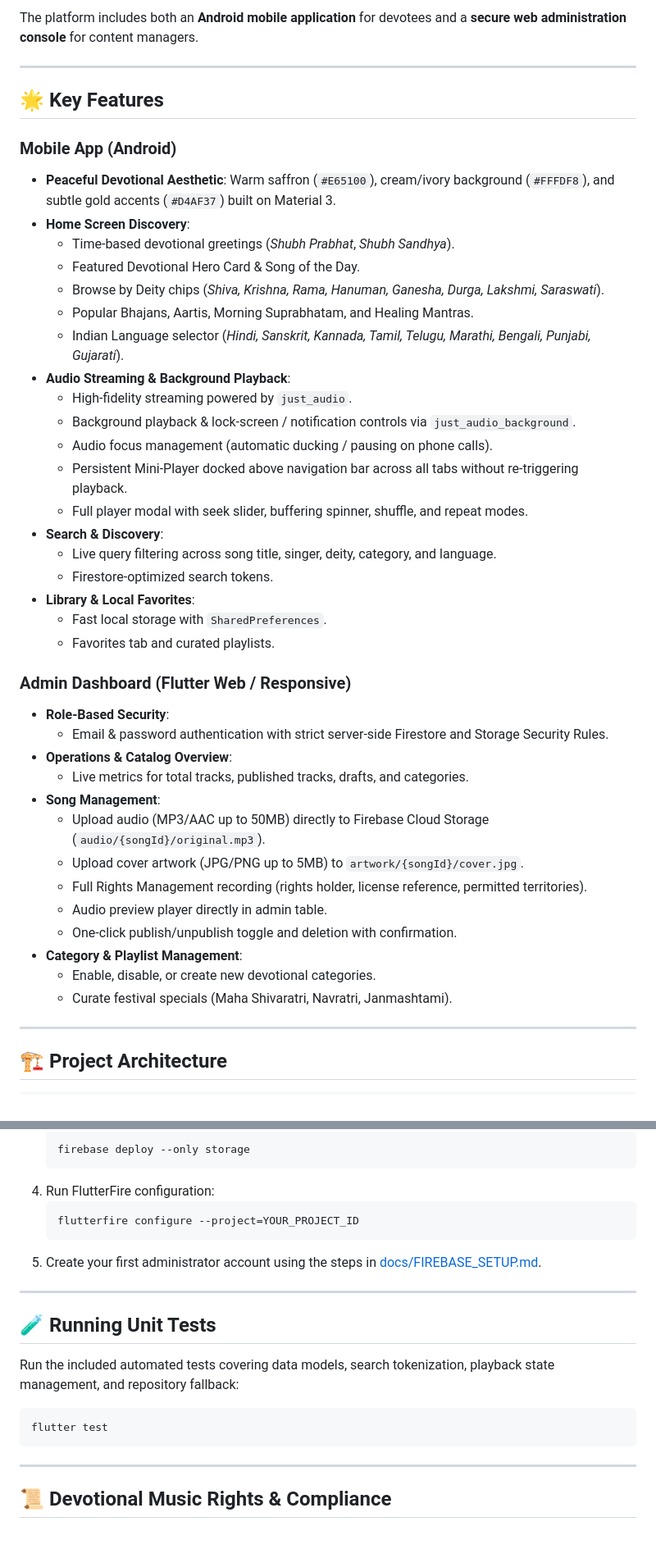
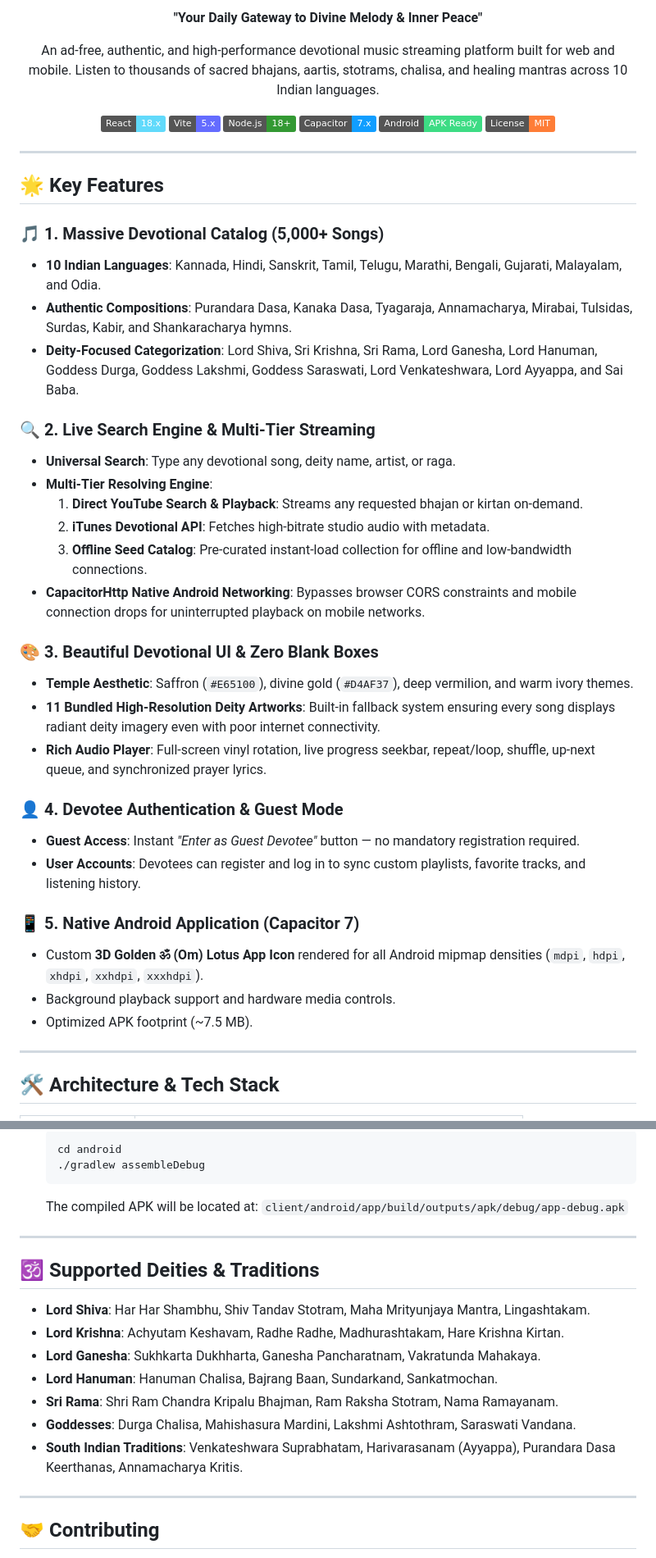
Before and after one commit to Vinayak123V/Music-App, a Markdown page: README.md, 2 parts joined by grey strips. Shown at 82% size. Drawn GitHub-style; badges without logos; blank space fills up the shorter version.

Commit message:
docs: update README with full React, Capacitor, and 5K song documentation

````diff
--- a/README.md
+++ b/README.md
@@ -6,47 +6,49 @@ Bhakti Music is a full-featured, production-ready devotional music streaming app
 
-The platform includes both an **Android mobile application** for devotees and a **secure web administration console** for content managers.
+**"Your Daily Gateway to Divine Melody & Inner Peace"**
+
+An ad-free, authentic, and high-performance devotional music streaming platform built for web and mobile. Listen to thousands of sacred bhajans, aartis, stotrams, chalisa, and healing mantras across 10 Indian languages.
+
+[![React](https://img.shields.io/badge/React-18.x-61DAFB?logo=react&logoColor=black)](https://react.dev/)
+[![Vite](https://img.shields.io/badge/Vite-5.x-646CFF?logo=vite&logoColor=white)](https://vitejs.dev/)
+[![Node.js](https://img.shields.io/badge/Node.js-18+-339933?logo=node.js&logoColor=white)](https://nodejs.org/)
+[![Capacitor](https://img.shields.io/badge/Capacitor-7.x-119EFF?logo=capacitor&logoColor=white)](https://capacitorjs.com/)
+[![Android](https://img.shields.io/badge/Android-APK%20Ready-3DDC84?logo=android&logoColor=white)](https://developer.android.com/)
+[![License](https://img.shields.io/badge/License-MIT-orange.svg)](LICENSE)
+
+</div>
 
 ---
 
 ## 🌟 Key Features
 
-### Mobile App (Android)
-- **Peaceful Devotional Aesthetic**: Warm saffron (`#E65100`), cream/ivory background (`#FFFDF8`), and subtle gold accents (`#D4AF37`) built on Material 3.
-- **Home Screen Discovery**:
-  - Time-based devotional greetings (*Shubh Prabhat*, *Shubh Sandhya*).
-  - Featured Devotional Hero Card & Song of the Day.
-  - Browse by Deity chips (*Shiva, Krishna, Rama, Hanuman, Ganesha, Durga, Lakshmi, Saraswati*).
-  - Popular Bhajans, Aartis, Morning Suprabhatam, and Healing Mantras.
-  - Indian Language selector (*Hindi, Sanskrit, Kannada, Tamil, Telugu, Marathi, Bengali, Punjabi, Gujarati*).
-- **Audio Streaming & Background Playback**:
-  - High-fidelity streaming powered by `just_audio`.
-  - Background playback & lock-screen / notification controls via `just_audio_background`.
-  - Audio focus management (automatic ducking / pausing on phone calls).
-  - Persistent Mini-Player docked above navigation bar across all tabs without re-triggering playback.
-  - Full player modal with seek slider, buffering spinner, shuffle, and repeat modes.
-- **Search & Discovery**:
-  - Live query filtering across song title, singer, deity, category, and language.
-  - Firestore-optimized search tokens.
-- **Library & Local Favorites**:
-  - Fast local storage with `SharedPreferences`.
-  - Favorites tab and curated playlists.
+### 🎵 1. Massive Devotional Catalog (5,000+ Songs)
+- **10 Indian Languages**: Kannada, Hindi, Sanskrit, Tamil, Telugu, Marathi, Bengali, Gujarati, Malayalam, and Odia.
+- **Authentic Compositions**: Purandara Dasa, Kanaka Dasa, Tyagaraja, Annamacharya, Mirabai, Tulsidas, Surdas, Kabir, and Shankaracharya hymns.
+- **Deity-Focused Categorization**: Lord Shiva, Sri Krishna, Sri Rama, Lord Ganesha, Lord Hanuman, Goddess Durga, Goddess Lakshmi, Goddess Saraswati, Lord Venkateshwara, Lord Ayyappa, and Sai Baba.
 
-### Admin Dashboard (Flutter Web / Responsive)
-- **Role-Based Security**:
-  - Email & password authentication with strict server-side Firestore and Storage Security Rules.
-- **Operations & Catalog Overview**:
-  - Live metrics for total tracks, published tracks, drafts, and categories.
-- **Song Management**:
-  - Upload audio (MP3/AAC up to 50MB) directly to Firebase Cloud Storage (`audio/{songId}/original.mp3`).
-  - Upload cover artwork (JPG/PNG up to 5MB) to `artwork/{songId}/cover.jpg`.
-  - Full Rights Management recording (rights holder, license reference, permitted territories).
-  - Audio preview player directly in admin table.
-  - One-click publish/unpublish toggle and deletion with confirmation.
-- **Category & Playlist Management**:
-  - Enable, disable, or create new devotional categories.
-  - Curate festival specials (Maha Shivaratri, Navratri, Janmashtami).
+### 🔍 2. Live Search Engine & Multi-Tier Streaming
+- **Universal Search**: Type any devotional song, deity name, artist, or raga.
+- **Multi-Tier Resolving Engine**:
+  1. **Direct YouTube Search & Playback**: Streams any requested bhajan or kirtan on-demand.
+  2. **iTunes Devotional API**: Fetches high-bitrate studio audio with metadata.
+  3. **Offline Seed Catalog**: Pre-curated instant-load collection for offline and low-bandwidth connections.
+- **CapacitorHttp Native Android Networking**: Bypasses browser CORS constraints and mobile connection drops for uninterrupted playback on mobile networks.
+
+### 🎨 3. Beautiful Devotional UI & Zero Blank Boxes
+- **Temple Aesthetic**: Saffron (`#E65100`), divine gold (`#D4AF37`), deep vermilion, and warm ivory themes.
+- **11 Bundled High-Resolution Deity Artworks**: Built-in fallback system ensuring every song displays radiant deity imagery even with poor internet connectivity.
+- **Rich Audio Player**: Full-screen vinyl rotation, live progress seekbar, repeat/loop, shuffle, up-next queue, and synchronized prayer lyrics.
+
+### 👤 4. Devotee Authentication & Guest Mode
+- **Guest Access**: Instant *"Enter as Guest Devotee"* button — no mandatory registration required.
+- **User Accounts**: Devotees can register and log in to sync custom playlists, favorite tracks, and listening history.
+
+### 📱 5. Native Android Application (Capacitor 7)
+- Custom **3D Golden ॐ (Om) Lotus App Icon** rendered for all Android mipmap densities (`mdpi`, `hdpi`, `xhdpi`, `xxhdpi`, `xxxhdpi`).
+- Background playback support and hardware media controls.
+- Optimized APK footprint (~7.5 MB).
 
 ---
 
-## 🏗️ Project Architecture
+## 🛠️ Architecture & Tech Stack
 
@@ -121,23 +141,23 @@ flutter run -d chrome
    ```bash
-   firebase deploy --only storage
+   cd android
+   ./gradlew assembleDebug
    ```
-4. Run FlutterFire configuration:
-   ```bash
-   flutterfire configure --project=YOUR_PROJECT_ID
-   ```
-5. Create your first administrator account using the steps in [docs/FIREBASE_SETUP.md](docs/FIREBASE_SETUP.md).
+   The compiled APK will be located at:
+   `client/android/app/build/outputs/apk/debug/app-debug.apk`
 
 ---
 
-## 🧪 Running Unit Tests
+## 🕉️ Supported Deities & Traditions
 
-Run the included automated tests covering data models, search tokenization, playback state management, and repository fallback:
-
-```bash
-flutter test
-```
+- **Lord Shiva**: Har Har Shambhu, Shiv Tandav Stotram, Maha Mrityunjaya Mantra, Lingashtakam.
+- **Lord Krishna**: Achyutam Keshavam, Radhe Radhe, Madhurashtakam, Hare Krishna Kirtan.
+- **Lord Ganesha**: Sukhkarta Dukhharta, Ganesha Pancharatnam, Vakratunda Mahakaya.
+- **Lord Hanuman**: Hanuman Chalisa, Bajrang Baan, Sundarkand, Sankatmochan.
+- **Sri Rama**: Shri Ram Chandra Kripalu Bhajman, Ram Raksha Stotram, Nama Ramayanam.
+- **Goddesses**: Durga Chalisa, Mahishasura Mardini, Lakshmi Ashtothram, Saraswati Vandana.
+- **South Indian Traditions**: Venkateshwara Suprabhatam, Harivarasanam (Ayyappa), Purandara Dasa Keerthanas, Annamacharya Kritis.
 
 ---
 
-## 📜 Devotional Music Rights & Compliance
+## 🤝 Contributing
 
````
Also changed, not shown: other parts of README.md (+85 -55 lines).
